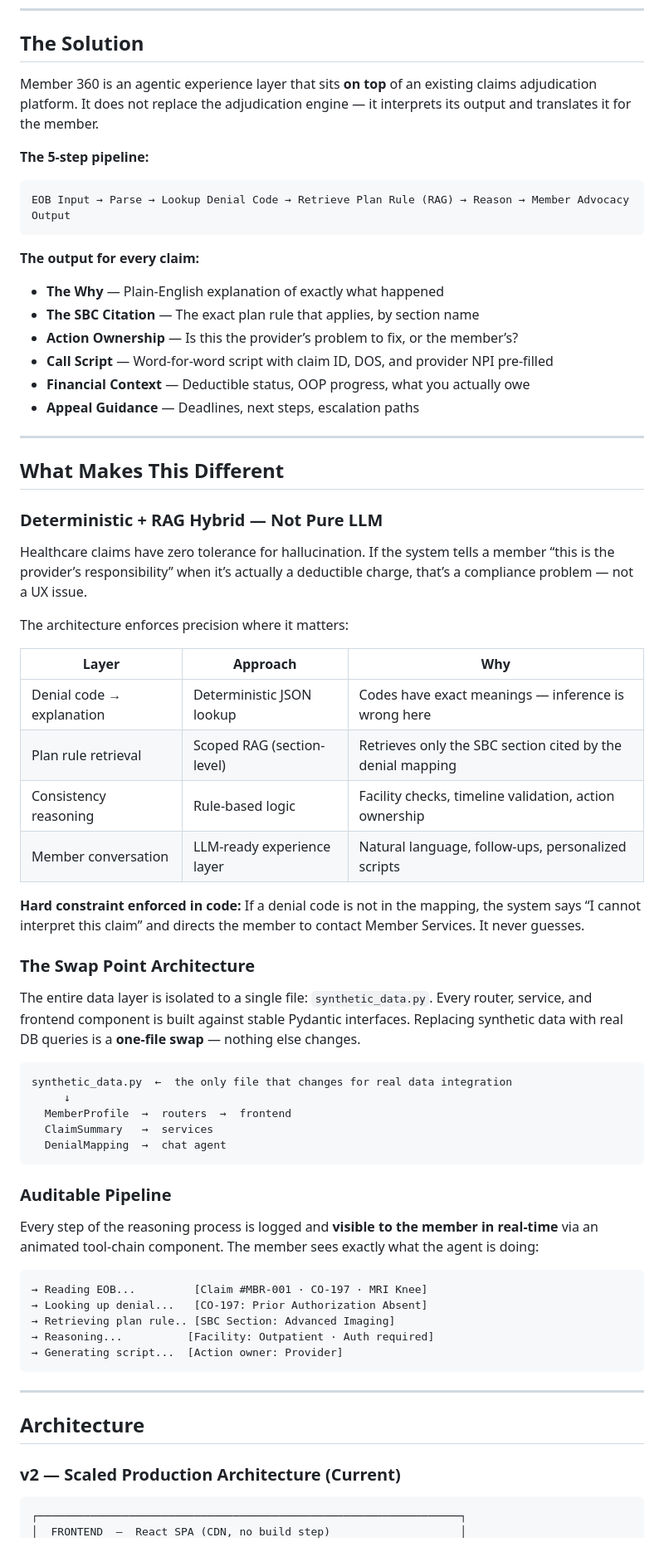
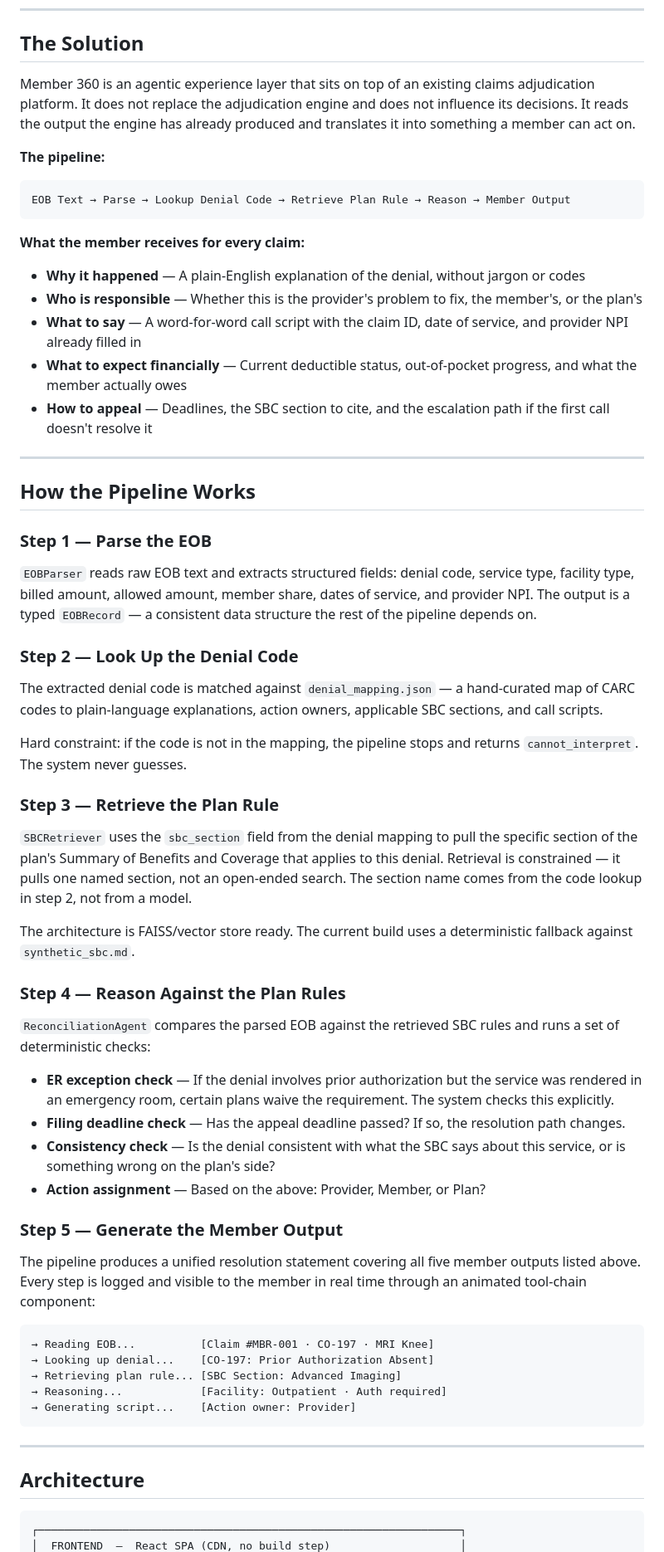
Before and after one commit to sandeepbarhanpure-ui/member-360-agentic-experience-layer, a Markdown page: README.md, the part around one of its changes. Shown at 83% size. Drawn GitHub-style.

````diff
--- a/README.md
+++ b/README.md
@@ -56,71 +146,67 @@ When a claim is processed, the member receives an Explanation of Benefits (EOB).
 
 ## The Solution
 
-Member 360 is an agentic experience layer that sits **on top** of an existing claims adjudication platform. It does not replace the adjudication engine — it interprets its output and translates it for the member.
+Member 360 is an agentic experience layer that sits on top of an existing claims adjudication platform. It does not replace the adjudication engine and does not influence its decisions. It reads the output the engine has already produced and translates it into something a member can act on.
 
-**The 5-step pipeline:**
+**The pipeline:**
 
 ```
-EOB Input → Parse → Lookup Denial Code → Retrieve Plan Rule (RAG) → Reason → Member Advocacy Output
+EOB Text → Parse → Lookup Denial Code → Retrieve Plan Rule → Reason → Member Output
 ```
 
-**The output for every claim:**
--  **The Why** — Plain-English explanation of exactly what happened
--  **The SBC Citation** — The exact plan rule that applies, by section name
--  **Action Ownership** — Is this the provider’s problem to fix, or the member’s?
--  **Call Script** — Word-for-word script with claim ID, DOS, and provider NPI pre-filled
--  **Financial Context** — Deductible status, OOP progress, what you actually owe
--  **Appeal Guidance** — Deadlines, next steps, escalation paths
+**What the member receives for every claim:**
+
+- **Why it happened** — A plain-English explanation of the denial, without jargon or codes
+- **Who is responsible** — Whether this is the provider's problem to fix, the member's, or the plan's
+- **What to say** — A word-for-word call script with the claim ID, date of service, and provider NPI already filled in
+- **What to expect financially** — Current deductible status, out-of-pocket progress, and what the member actually owes
+- **How to appeal** — Deadlines, the SBC section to cite, and the escalation path if the first call doesn't resolve it
 
 ---
 
-## What Makes This Different
+## How the Pipeline Works
 
-### Deterministic + RAG Hybrid — Not Pure LLM
+### Step 1 — Parse the EOB
 
-Healthcare claims have zero tolerance for hallucination. If the system tells a member “this is the provider’s responsibility” when it’s actually a deductible charge, that’s a compliance problem — not a UX issue.
+`EOBParser` reads raw EOB text and extracts structured fields: denial code, service type, facility type, billed amount, allowed amount, member share, dates of service, and provider NPI. The output is a typed `EOBRecord` — a consistent data structure the rest of the pipeline depends on.
 
-The architecture enforces precision where it matters:
+### Step 2 — Look Up the Denial Code
 
-| Layer | Approach | Why |
-|---|---|---|
-| Denial code → explanation | Deterministic JSON lookup | Codes have exact meanings — inference is wrong here |
-| Plan rule retrieval | Scoped RAG (section-level) | Retrieves only the SBC section cited by the denial mapping |
-| Consistency reasoning | Rule-based logic | Facility checks, timeline validation, action ownership |
-| Member conversation | LLM-ready experience layer | Natural language, follow-ups, personalized scripts |
+The extracted denial code is matched against `denial_mapping.json` — a hand-curated map of CARC codes to plain-language explanations, action owners, applicable SBC sections, and call scripts.
 
-**Hard constraint enforced in code:** If a denial code is not in the mapping, the system says “I cannot interpret this claim” and directs the member to contact Member Services. It never guesses.
+Hard constraint: if the code is not in the mapping, the pipeline stops and returns `cannot_interpret`. The system never guesses.
 
-### The Swap Point Architecture
+### Step 3 — Retrieve the Plan Rule
 
-The entire data layer is isolated to a single file: `synthetic_data.py`. Every router, service, and frontend component is built against stable Pydantic interfaces. Replacing synthetic data with real DB queries is a **one-file swap** — nothing else changes.
+`SBCRetriever` uses the `sbc_section` field from the denial mapping to pull the specific section of the plan's Summary of Benefits and Coverage that applies to this denial. Retrieval is constrained — it pulls one named section, not an open-ended search. The section name comes from the code lookup in step 2, not from a model.
+
+The architecture is FAISS/vector store ready. The current build uses a deterministic fallback against `synthetic_sbc.md`.
+
+### Step 4 — Reason Against the Plan Rules
+
+`ReconciliationAgent` compares the parsed EOB against the retrieved SBC rules and runs a set of deterministic checks:
+
+- **ER exception check** — If the denial involves prior authorization but the service was rendered in an emergency room, certain plans waive the requirement. The system checks this explicitly.
+- **Filing deadline check** — Has the appeal deadline passed? If so, the resolution path changes.
+- **Consistency check** — Is the denial consistent with what the SBC says about this service, or is something wrong on the plan's side?
+- **Action assignment** — Based on the above: Provider, Member, or Plan?
+
+### Step 5 — Generate the Member Output
+
+The pipeline produces a unified resolution statement covering all five member outputs listed above. Every step is logged and visible to the member in real time through an animated tool-chain component:
 
 ```
-synthetic_data.py  ←  the only file that changes for real data integration
-     ↓
-  MemberProfile  →  routers  →  frontend
-  ClaimSummary   →  services
-  DenialMapping  →  chat agent
-```
-
-### Auditable Pipeline
-
-Every step of the reasoning process is logged and **visible to the member in real-time** via an animated tool-chain component. The member sees exactly what the agent is doing:
-
-```
-→ Reading EOB...         [Claim #MBR-001 · CO-197 · MRI Knee]
-→ Looking up denial...   [CO-197: Prior Authorization Absent]
-→ Retrieving plan rule.. [SBC Section: Advanced Imaging]
-→ Reasoning...          [Facility: Outpatient · Auth required]
-→ Generating script...  [Action owner: Provider]
+→ Reading EOB...          [Claim #MBR-001 · CO-197 · MRI Knee]
+→ Looking up denial...    [CO-197: Prior Authorization Absent]
+→ Retrieving plan rule... [SBC Section: Advanced Imaging]
+→ Reasoning...            [Facility: Outpatient · Auth required]
+→ Generating script...    [Action owner: Provider]
 ```
 
 ---
 
 ## Architecture
 
-### v2 — Scaled Production Architecture (Current)
-
 ```
 ┌─────────────────────────────────────────────────────────────────┐
 │  FRONTEND  —  React SPA (CDN, no build step)                    │
````
Also changed, not shown: other parts of README.md (+221 -165 lines).
